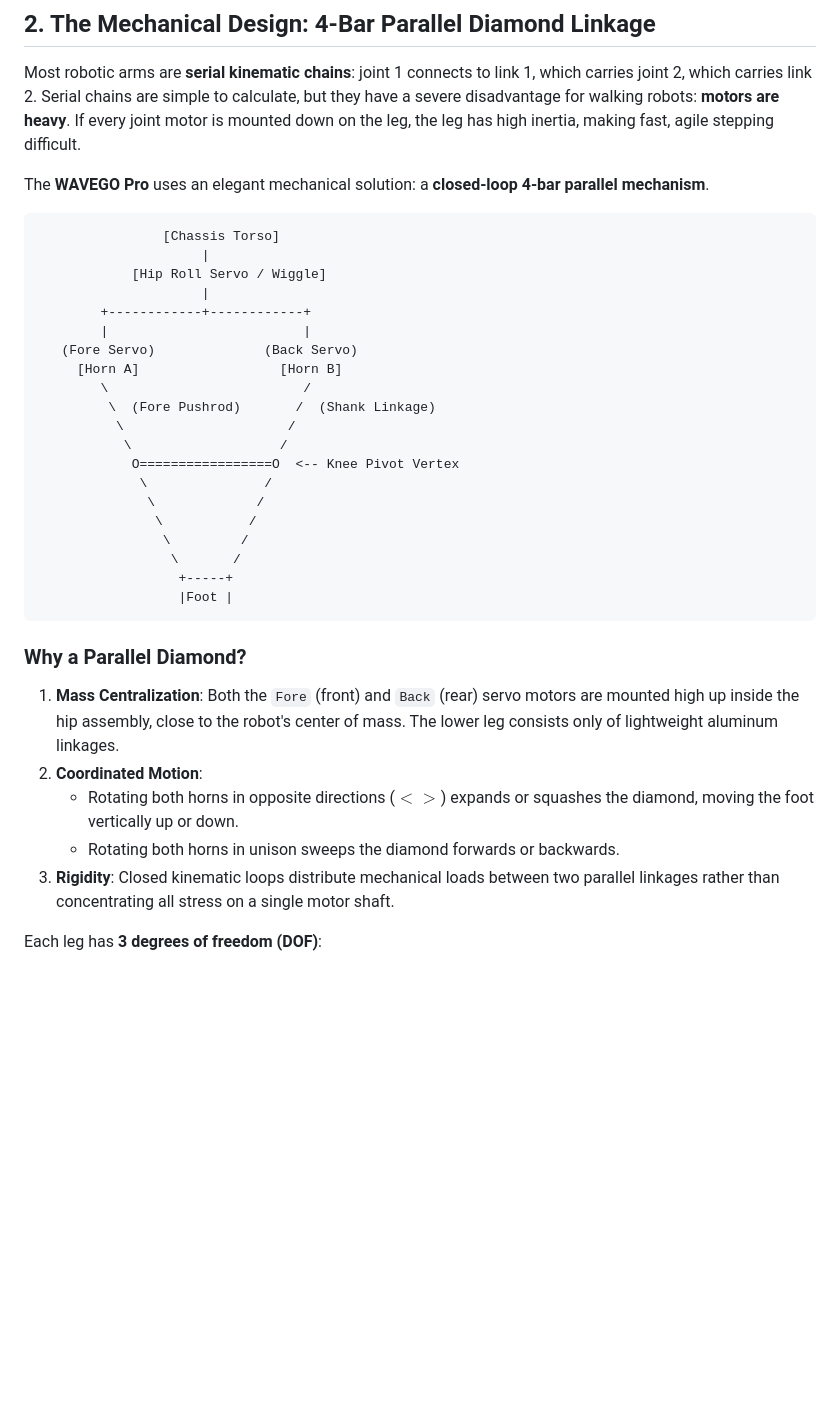
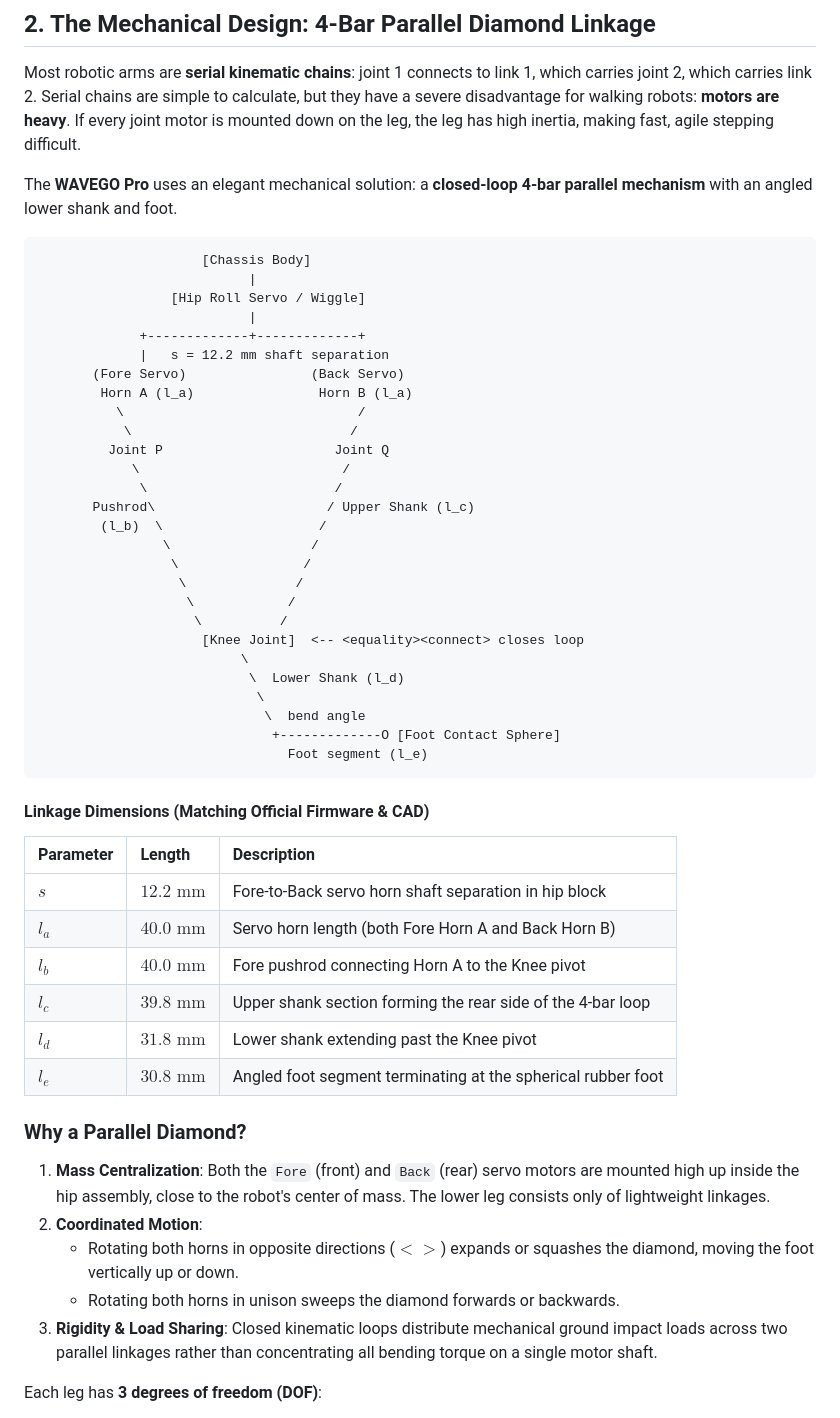
Before and after one commit to tkhouw/robot, a Markdown page: README.md, the part around the change. GitHub-like rendering; blank space fills up the shorter version.

Commit message:
improve leg diagram

````diff
--- a/README.md
+++ b/README.md
@@ -72,37 +72,54 @@ This codebase implements **Levels 1 and 2** with mathematical and physical fidel
 
 Most robotic arms are **serial kinematic chains**: joint 1 connects to link 1, which carries joint 2, which carries link 2. Serial chains are simple to calculate, but they have a severe disadvantage for walking robots: **motors are heavy**. If every joint motor is mounted down on the leg, the leg has high inertia, making fast, agile stepping difficult.
 
-The **WAVEGO Pro** uses an elegant mechanical solution: a **closed-loop 4-bar parallel mechanism**.
+The **WAVEGO Pro** uses an elegant mechanical solution: a **closed-loop 4-bar parallel mechanism** with an angled lower shank and foot.
 
 ```
-                [Chassis Torso]
-                     |
-            [Hip Roll Servo / Wiggle]
-                     |
-        +------------+------------+
-        |                         |
-   (Fore Servo)              (Back Servo)
-     [Horn A]                  [Horn B]
-        \                         /
-         \  (Fore Pushrod)       /  (Shank Linkage)
-          \                     /
-           \                   /
-            O=================O  <-- Knee Pivot Vertex
-             \               /
-              \             /
-               \           /
-                \         /
-                 \       /
-                  +-----+
-                  |Foot |
+                     [Chassis Body]
+                           |
+                 [Hip Roll Servo / Wiggle]
+                           |
+             +-------------+-------------+
+             |   s = 12.2 mm shaft separation
+       (Fore Servo)                (Back Servo)
+        Horn A (l_a)                Horn B (l_a)
+          \                              /
+           \                            /
+         Joint P                      Joint Q
+            \                          /
+             \                        /
+       Pushrod\                      / Upper Shank (l_c)
+        (l_b)  \                    /
+                \                  /
+                 \                /
+                  \              /
+                   \            /
+                    \          /
+                     [Knee Joint]  <-- <equality><connect> closes loop
+                          \
+                           \  Lower Shank (l_d)
+                            \
+                             \  bend angle
+                              +-------------O [Foot Contact Sphere]
+                                Foot segment (l_e)
 ```
 
+#### Linkage Dimensions (Matching Official Firmware & CAD)
+| Parameter | Length | Description |
+| :--- | :--- | :--- |
+| **$s$** | $12.2\text{ mm}$ | Fore-to-Back servo horn shaft separation in hip block |
+| **$l_a$** | $40.0\text{ mm}$ | Servo horn length (both Fore Horn A and Back Horn B) |
+| **$l_b$** | $40.0\text{ mm}$ | Fore pushrod connecting Horn A to the Knee pivot |
+| **$l_c$** | $39.8\text{ mm}$ | Upper shank section forming the rear side of the 4-bar loop |
+| **$l_d$** | $31.8\text{ mm}$ | Lower shank extending past the Knee pivot |
+| **$l_e$** | $30.8\text{ mm}$ | Angled foot segment terminating at the spherical rubber foot |
+
 ### Why a Parallel Diamond?
-1. **Mass Centralization**: Both the `Fore` (front) and `Back` (rear) servo motors are mounted high up inside the hip assembly, close to the robot's center of mass. The lower leg consists only of lightweight aluminum linkages.
+1. **Mass Centralization**: Both the `Fore` (front) and `Back` (rear) servo motors are mounted high up inside the hip assembly, close to the robot's center of mass. The lower leg consists only of lightweight linkages.
 2. **Coordinated Motion**:
    - Rotating both horns in opposite directions ($<>$) expands or squashes the diamond, moving the foot vertically up or down.
    - Rotating both horns in unison sweeps the diamond forwards or backwards.
-3. **Rigidity**: Closed kinematic loops distribute mechanical loads between two parallel linkages rather than concentrating all stress on a single motor shaft.
+3. **Rigidity & Load Sharing**: Closed kinematic loops distribute mechanical ground impact loads across two parallel linkages rather than concentrating all bending torque on a single motor shaft.
 
 Each leg has **3 degrees of freedom (DOF)**:
 1. **Hip Wiggle (Roll)**: Tilts the entire leg outward (abduction) or inward (adduction) to adjust stance width or lean into turns.
````
